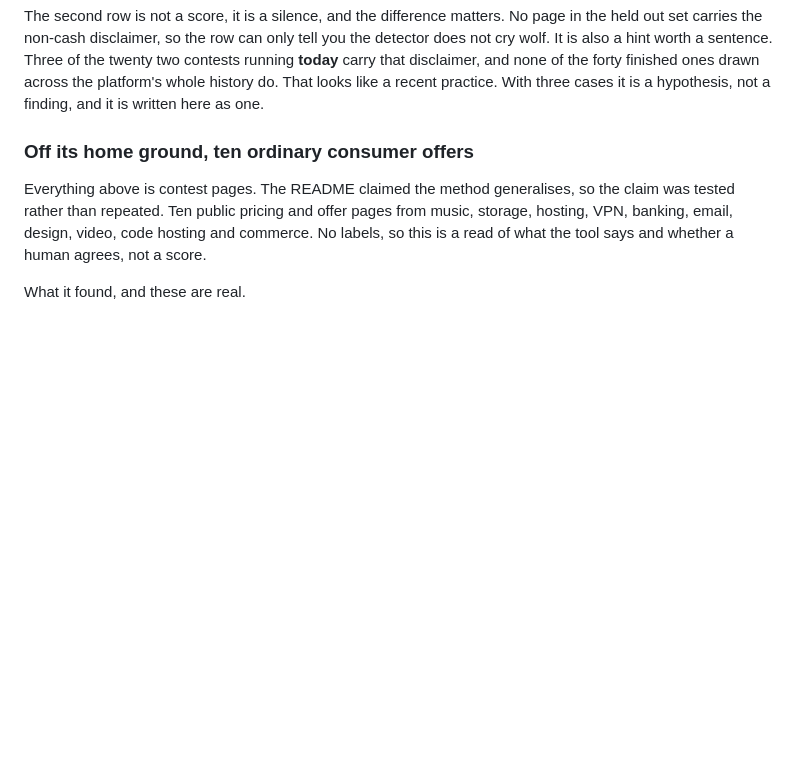
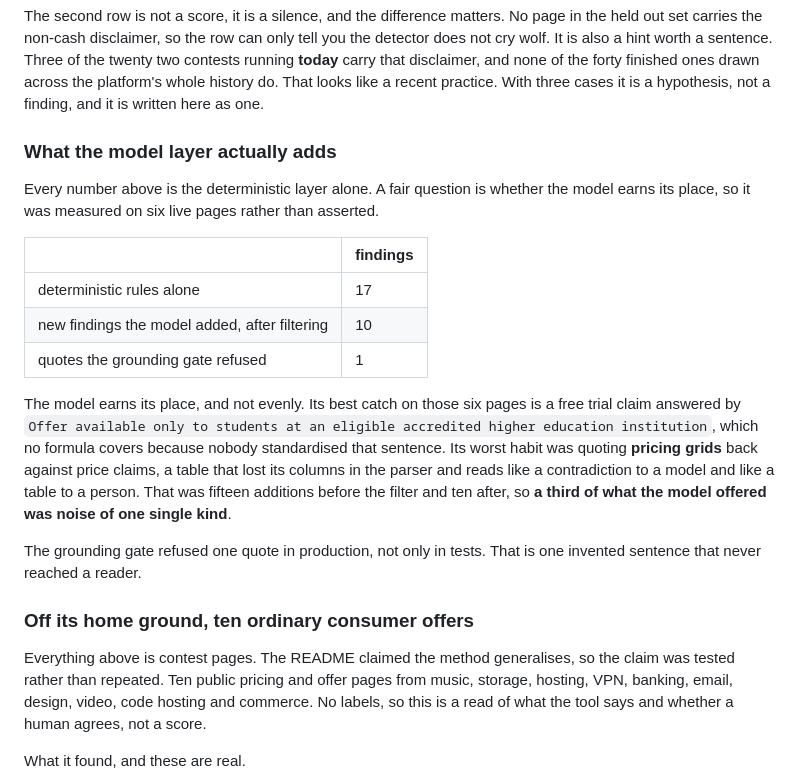
Before and after one commit to thibaudlepan77-svg/asterisk, a Markdown page: README.md, the part around the change. Rendered like a GitHub page; blank space fills up the shorter version.

Commit message:
Measure what the model layer adds instead of asserting it
Six live pages. Rules alone find 17, the model adds 10 more after filtering,
and the grounding gate refused one quote in production rather than only in a
test. A third of what the model offered before the filter was noise of one
single kind, pricing grids quoted against price claims.

```diff
--- a/README.md
+++ b/README.md
@@ -197,6 +197,30 @@ Three of the twenty two contests running **today** carry that disclaimer, and
 none of the forty finished ones drawn across the platform's whole history do.
 That looks like a recent practice. With three cases it is a hypothesis, not a
 finding, and it is written here as one.
+
+### What the model layer actually adds
+
+Every number above is the deterministic layer alone. A fair question is whether
+the model earns its place, so it was measured on six live pages rather than
+asserted.
+
+| | findings |
+|---|---|
+| deterministic rules alone | 17 |
+| new findings the model added, after filtering | 10 |
+| quotes the grounding gate refused | 1 |
+
+The model earns its place, and not evenly. Its best catch on those six pages is
+a free trial claim answered by `Offer available only to students at an eligible
+accredited higher education institution`, which no formula covers because
+nobody standardised that sentence. Its worst habit was quoting **pricing
+grids** back against price claims, a table that lost its columns in the parser
+and reads like a contradiction to a model and like a table to a person. That
+was fifteen additions before the filter and ten after, so **a third of what the
+model offered was noise of one single kind**.
+
+The grounding gate refused one quote in production, not only in tests. That is
+one invented sentence that never reached a reader.
 
 ### Off its home ground, ten ordinary consumer offers
 
```
